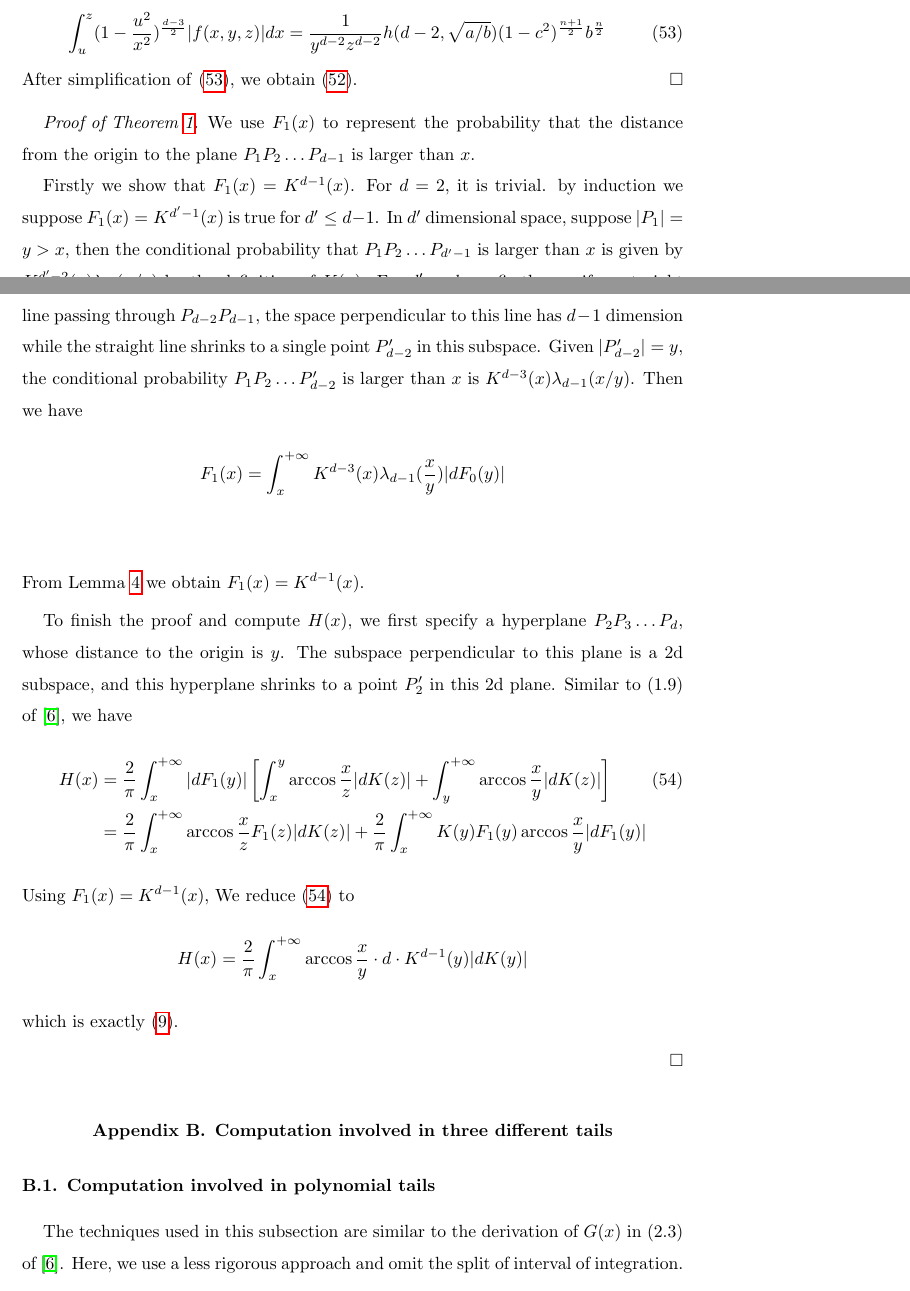
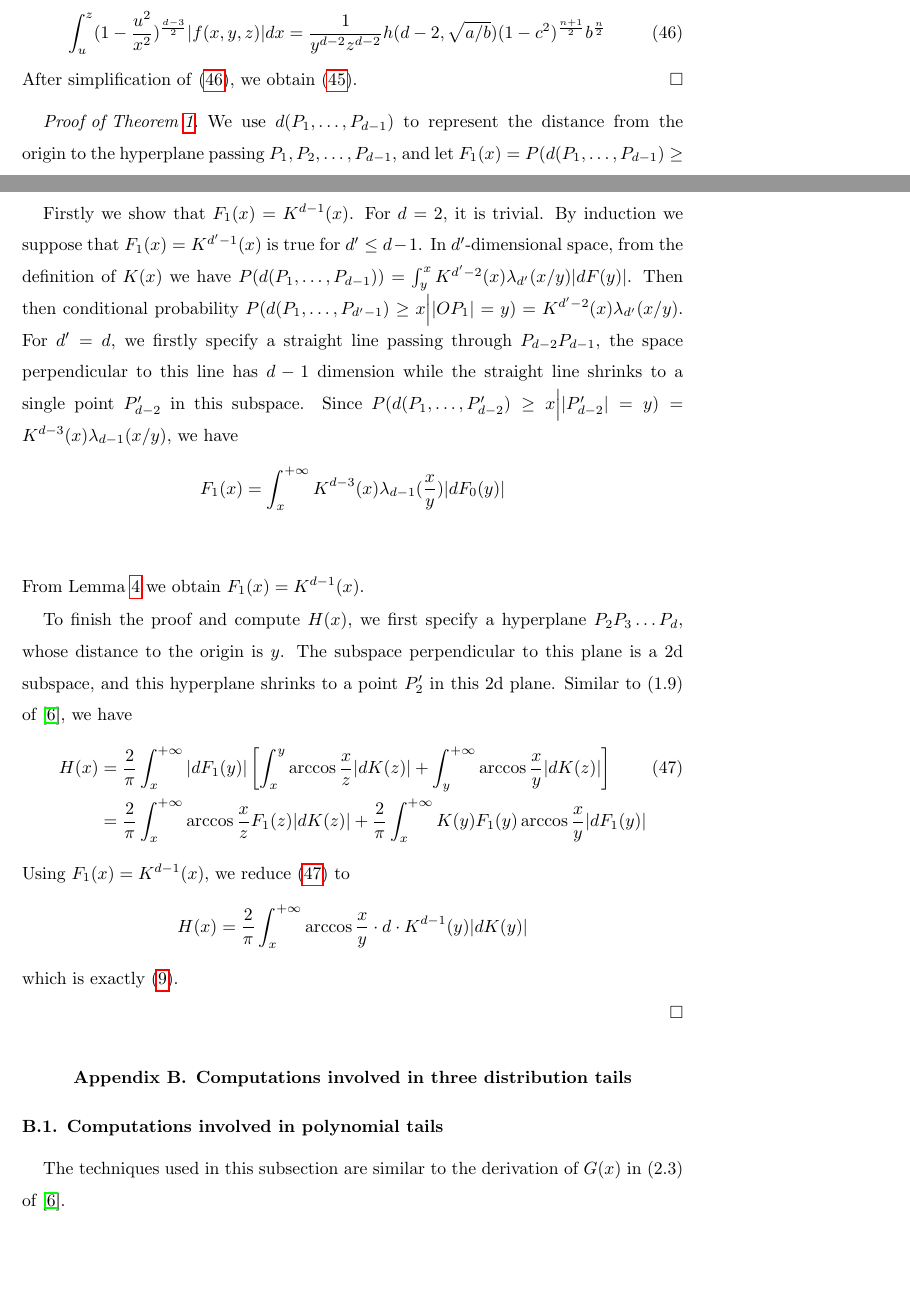
Before and after one commit to zhaofeng-shu33/convex_hull_submission, a LaTeX document (APT_Template.tex): two parts of pages 12 and 13 of 20, joined at a grey line, cut so that both start at the same text, the shorter picture padded with empty space. Compiled offline with pdfLaTeX.

Commit message:
proof update

```diff
--- a/APT_Template.tex
+++ b/APT_Template.tex
@@ -705,26 +708,28 @@ After simplification of \eqref{eq:int_u_x_f_x}, we obtain \eqref{eq:ref_prove_in
 
 \begin{proof}[Proof of Theorem \ref{thm:H}]
 
-We use $F_1(x)$ to represent the probability that
-the distance from the origin to the plane $P_1P_2\dots P_{d-1}$
-is larger than $x$.
+We use $d(P_1,\dots, P_{d-1})$ to represent
+the distance from the origin to the hyperplane passing $P_1,P_2,\dots, P_{d-1}$,
+and let $F_1(x)=P(d(P_1,\dots, P_{d-1})\geq x)$.
 
 
 Firstly we show that $F_1(x)=K^{d-1}(x)$.
 For $d=2$, it is trivial.
-by induction we suppose $F_1(x)=K^{d'-1}(x)$ is true for
-$d'\leq d-1$. In $d'$ dimensional space, suppose $|P_1|=y>x$,
-then the conditional probability that $P_1P_2\dots P_{d'-1}$ is larger than
-$x$ is given by $K^{d'-2}(x)\lambda_{d'}(x/y)$ by the definition of $K(x)$.
+By induction we suppose that $F_1(x)=K^{d'-1}(x)$ is true for
+$d'\leq d-1$. In $d'$-dimensional space,
+from the definition of $K(x)$ we have $
+P(d(P_1, \dots, P_{d-1})) = \int_{y}^x K^{d'-2}(x)\lambda_{d'}(x/y)|dF(y)|
+$.
+Then then conditional probability $P(d(P_1,\dots, P_{d'-1})\geq x \Big\vert |OP_1|=y)
+=K^{d'-2}(x)\lambda_{d'}(x/y)$.
 For $d'=d$,
 we firstly specify a straight line passing through $P_{d-2}P_{d-1}$,
 the space perpendicular
 to this line has $d-1$ dimension while the straight line shrinks to a single point $P'_{d-2}$
-in this subspace. Given $|P'_{d-2}|=y$,
-the conditional probability $P_1P_2\dots P'_{d-2}$ is larger than
-$x$ is
-$K^{d-3}(x)\lambda_{d-1}(x/y)$.
-Then we have
+in this subspace. Since
+$P(d(P_1,\dots,P'_{d-2})\geq x \Big\vert |P'_{d-2}|=y)=
+K^{d-3}(x)\lambda_{d-1}(x/y)$,
+we have
 \begin{align*}
     F_1(x) &= \int_x^{+\infty} K^{d-3}(x) \lambda_{d-1}(\frac{x}{y})|dF_0(y)| \\
 \end{align*}
@@ -742,7 +747,7 @@ Similar to (1.9) of \cite{carnal1970konvexe}, we have
      F_1(z)|dK(z)|+\frac{2}{\pi}\int_{x}^{+\infty} K(y)F_1(y)\arccos\frac{x}{y}|dF_1(y)| \notag
  \end{align}
 Using $F_1(x)=K^{d-1}(x)$,
-We reduce \eqref{eq:H_eq_n_arccos_geometric} to
+we reduce \eqref{eq:H_eq_n_arccos_geometric} to
  $$
  H(x) = \frac{2}{\pi}\int_x^{+\infty}  \arccos\frac{x}{y}\cdot
  d\cdot  K^{d-1}(y) |dK(y)|
@@ -750,11 +755,10 @@ We reduce \eqref{eq:H_eq_n_arccos_geometric} to
  which is exactly \eqref{eq:H_expression_d_dim}.
 
 \end{proof}
-\section{Computation involved in three different tails}
-\subsection{Computation involved in polynomial tails}
+\section{Computations involved in three distribution tails}
+\subsection{Computations involved in polynomial tails}
 The techniques used in this subsection are similar to the derivation of $G(x)$
-in (2.3) of \cite{carnal1970konvexe}. Here, we use a less rigorous approach and omit the split
-of interval of integration.
+in (2.3) of \cite{carnal1970konvexe}.
 
 For polynomial tails defined in \eqref{eq:F_poly_tail},
 we first compute the asymptotic value of $K(x)$
```
Also changed, not shown: APT_Template.tex (62 more changed lines).
